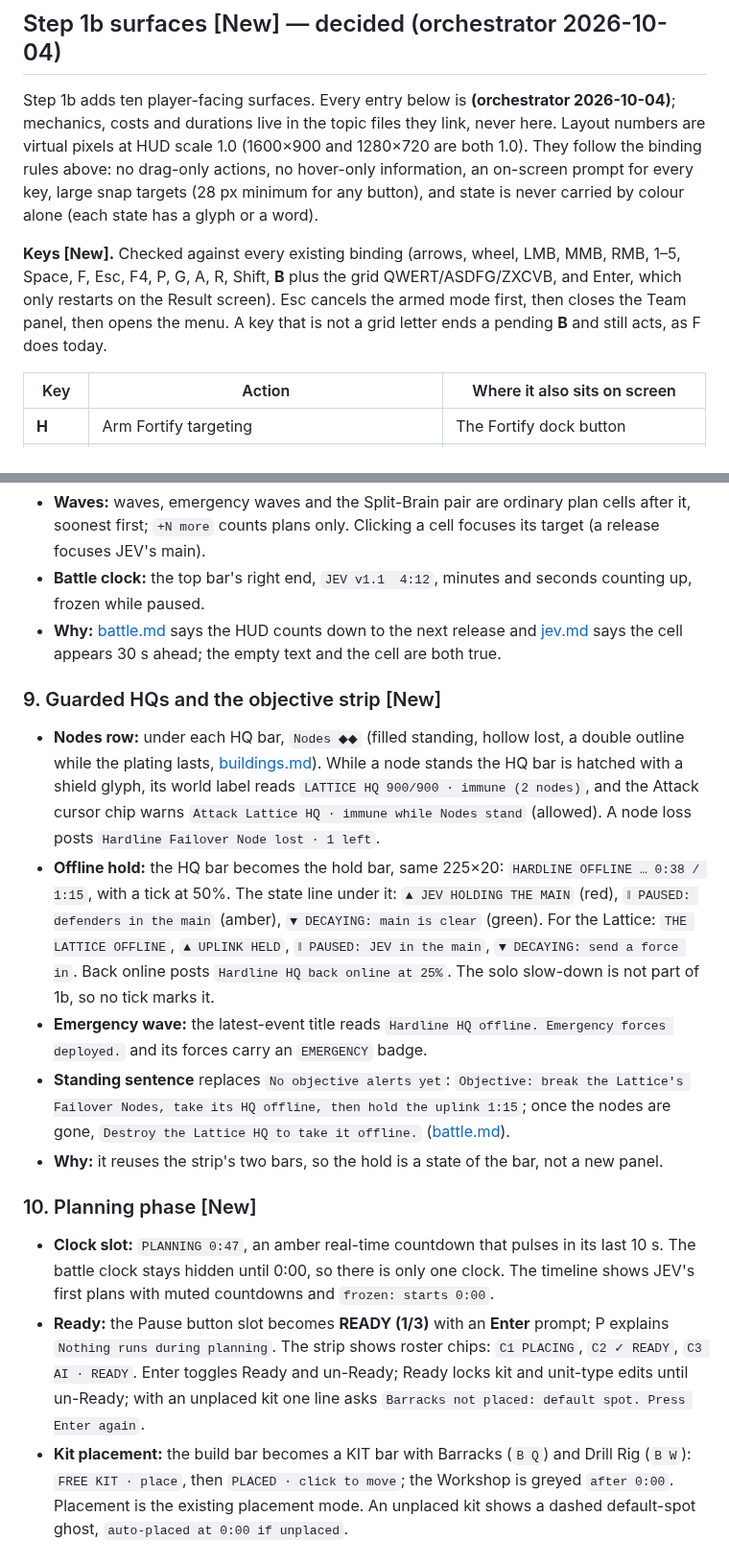
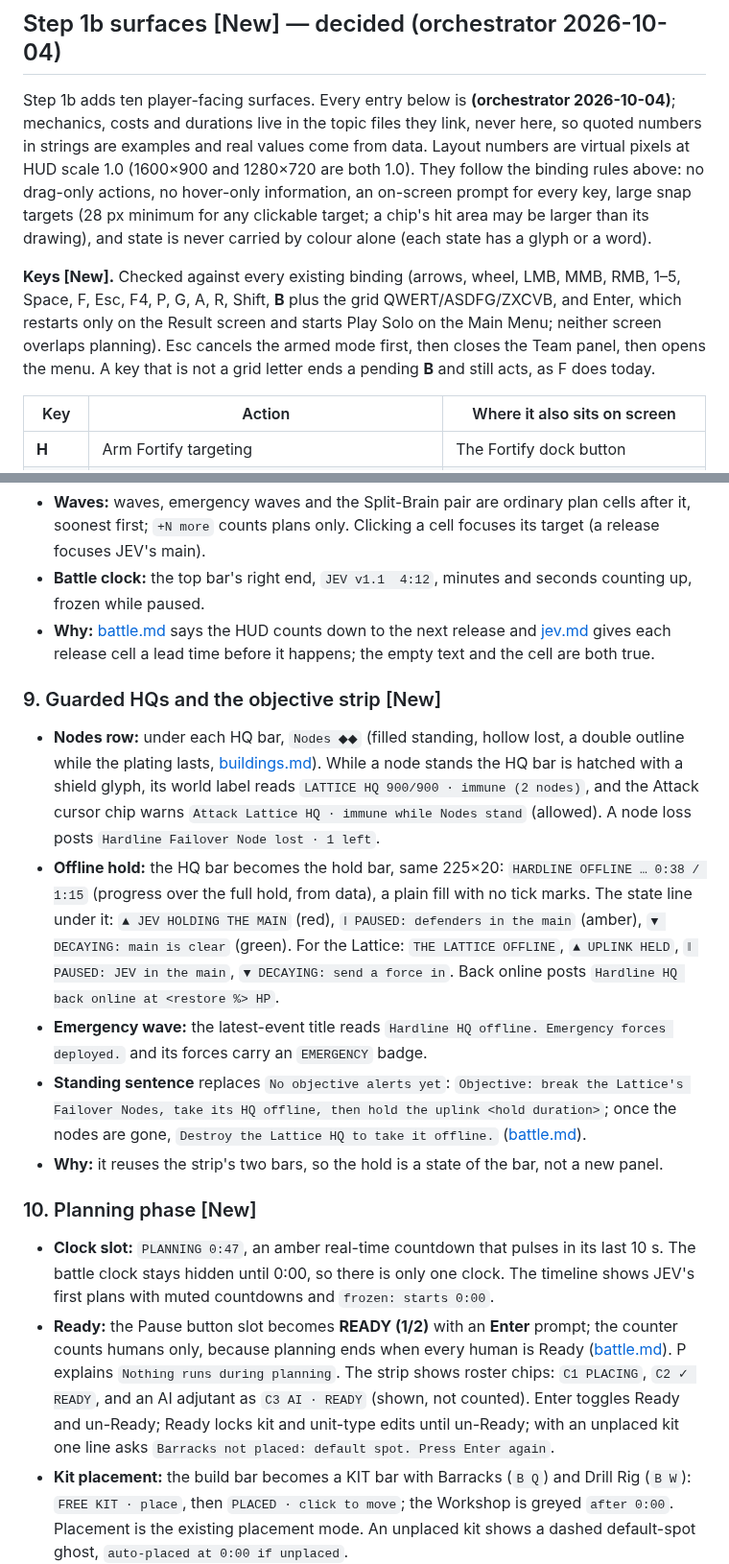
Before and after one commit to weskor/post-frontier, a Markdown page: Docs/Design/ui.md, 2 parts joined by grey strips. Shown at 96% size. GitHub-like rendering.

```diff
--- a/Docs/Design/ui.md
+++ b/Docs/Design/ui.md
@@ -99,9 +99,9 @@ Everything here reads the replicated JEV plans ([jev.md](jev.md#published-intent
 
 ## Step 1b surfaces [New] — decided (orchestrator 2026-10-04)
 
-Step 1b adds ten player-facing surfaces. Every entry below is **(orchestrator 2026-10-04)**; mechanics, costs and durations live in the topic files they link, never here. Layout numbers are virtual pixels at HUD scale 1.0 (1600×900 and 1280×720 are both 1.0). They follow the binding rules above: no drag-only actions, no hover-only information, an on-screen prompt for every key, large snap targets (28 px minimum for any button), and state is never carried by colour alone (each state has a glyph or a word).
+Step 1b adds ten player-facing surfaces. Every entry below is **(orchestrator 2026-10-04)**; mechanics, costs and durations live in the topic files they link, never here, so quoted numbers in strings are examples and real values come from data. Layout numbers are virtual pixels at HUD scale 1.0 (1600×900 and 1280×720 are both 1.0). They follow the binding rules above: no drag-only actions, no hover-only information, an on-screen prompt for every key, large snap targets (28 px minimum for any clickable target; a chip's hit area may be larger than its drawing), and state is never carried by colour alone (each state has a glyph or a word).
 
-**Keys [New].** Checked against every existing binding (arrows, wheel, LMB, MMB, RMB, 1–5, Space, F, Esc, F4, P, G, A, R, Shift, **B** plus the grid QWERT/ASDFG/ZXCVB, and Enter, which only restarts on the Result screen). Esc cancels the armed mode first, then closes the Team panel, then opens the menu. A key that is not a grid letter ends a pending **B** and still acts, as F does today.
+**Keys [New].** Checked against every existing binding (arrows, wheel, LMB, MMB, RMB, 1–5, Space, F, Esc, F4, P, G, A, R, Shift, **B** plus the grid QWERT/ASDFG/ZXCVB, and Enter, which restarts only on the Result screen and starts Play Solo on the Main Menu; neither screen overlaps planning). Esc cancels the armed mode first, then closes the Team panel, then opens the menu. A key that is not a grid letter ends a pending **B** and still acts, as F does today.
 
 | Key | Action | Where it also sits on screen |
 |---|---|---|
@@ -176,19 +176,19 @@ Step 1b adds ten player-facing surfaces. Every entry below is **(orchestrator 20
 - **Waves:** waves, emergency waves and the Split-Brain pair are ordinary plan cells after it, soonest first; `+N more` counts plans only. Clicking a cell focuses its target (a release focuses JEV's main).
 - **Battle clock:** the top bar's right end, `JEV v1.1  4:12`, minutes and seconds counting up, frozen while paused.
-- **Why:** [battle.md](battle.md) says the HUD counts down to the next release and [jev.md](jev.md) says the cell appears 30 s ahead; the empty text and the cell are both true.
+- **Why:** [battle.md](battle.md) says the HUD counts down to the next release and [jev.md](jev.md) gives each release cell a lead time before it happens; the empty text and the cell are both true.
 
 ### 9. Guarded HQs and the objective strip [New]
 
 - **Nodes row:** under each HQ bar, `Nodes ◆◆` (filled standing, hollow lost, a double outline while the plating lasts, [buildings.md](buildings.md)). While a node stands the HQ bar is hatched with a shield glyph, its world label reads `LATTICE HQ 900/900 · immune (2 nodes)`, and the Attack cursor chip warns `Attack Lattice HQ · immune while Nodes stand` (allowed). A node loss posts `Hardline Failover Node lost · 1 left`.
-- **Offline hold:** the HQ bar becomes the hold bar, same 225×20: `HARDLINE OFFLINE … 0:38 / 1:15`, with a tick at 50%. The state line under it: `▲ JEV HOLDING THE MAIN` (red), `‖ PAUSED: defenders in the main` (amber), `▼ DECAYING: main is clear` (green). For the Lattice: `THE LATTICE OFFLINE`, `▲ UPLINK HELD`, `‖ PAUSED: JEV in the main`, `▼ DECAYING: send a force in`. Back online posts `Hardline HQ back online at 25%`. The solo slow-down is not part of 1b, so no tick marks it.
+- **Offline hold:** the HQ bar becomes the hold bar, same 225×20: `HARDLINE OFFLINE … 0:38 / 1:15` (progress over the full hold, from data), a plain fill with no tick marks. The state line under it: `▲ JEV HOLDING THE MAIN` (red), `‖ PAUSED: defenders in the main` (amber), `▼ DECAYING: main is clear` (green). For the Lattice: `THE LATTICE OFFLINE`, `▲ UPLINK HELD`, `‖ PAUSED: JEV in the main`, `▼ DECAYING: send a force in`. Back online posts `Hardline HQ back online at <restore %> HP`.
 - **Emergency wave:** the latest-event title reads `Hardline HQ offline. Emergency forces deployed.` and its forces carry an `EMERGENCY` badge.
-- **Standing sentence** replaces `No objective alerts yet`: `Objective: break the Lattice's Failover Nodes, take its HQ offline, then hold the uplink 1:15`; once the nodes are gone, `Destroy the Lattice HQ to take it offline.` ([battle.md](battle.md)).
+- **Standing sentence** replaces `No objective alerts yet`: `Objective: break the Lattice's Failover Nodes, take its HQ offline, then hold the uplink <hold duration>`; once the nodes are gone, `Destroy the Lattice HQ to take it offline.` ([battle.md](battle.md)).
 - **Why:** it reuses the strip's two bars, so the hold is a state of the bar, not a new panel.
 
 ### 10. Planning phase [New]
 
 - **Clock slot:** `PLANNING 0:47`, an amber real-time countdown that pulses in its last 10 s. The battle clock stays hidden until 0:00, so there is only one clock. The timeline shows JEV's first plans with muted countdowns and `frozen: starts 0:00`.
-- **Ready:** the Pause button slot becomes **READY (1/3)** with an **Enter** prompt; P explains `Nothing runs during planning`. The strip shows roster chips: `C1 PLACING`, `C2 ✓ READY`, `C3 AI · READY`. Enter toggles Ready and un-Ready; Ready locks kit and unit-type edits until un-Ready; with an unplaced kit one line asks `Barracks not placed: default spot. Press Enter again`.
+- **Ready:** the Pause button slot becomes **READY (1/2)** with an **Enter** prompt; the counter counts humans only, because planning ends when every human is Ready ([battle.md](battle.md)). P explains `Nothing runs during planning`. The strip shows roster chips: `C1 PLACING`, `C2 ✓ READY`, and an AI adjutant as `C3 AI · READY` (shown, not counted). Enter toggles Ready and un-Ready; Ready locks kit and unit-type edits until un-Ready; with an unplaced kit one line asks `Barracks not placed: default spot. Press Enter again`.
 - **Kit placement:** the build bar becomes a KIT bar with Barracks (`B Q`) and Drill Rig (`B W`): `FREE KIT · place`, then `PLACED · click to move`; the Workshop is greyed `after 0:00`. Placement is the existing placement mode. An unplaced kit shows a dashed default-spot ghost, `auto-placed at 0:00 if unplaced`.
 - **Planning panel:** it takes the deck slot, 720×186, pinned open: place Barracks, place Drill Rig, unit type (five chips, 104×30, one row), first order (the existing RMB, A and Shift input; the panel lists the queue), and a `LOOK AT JEV BASE` button. Kit and unit type stay editable until Ready or 0:00.
 - **Why:** every control reuses a slot that is free before the first force exists; only Enter is new.
```
Also changed, not shown: other parts of Docs/Design/ui.md (+10 -10 lines).
